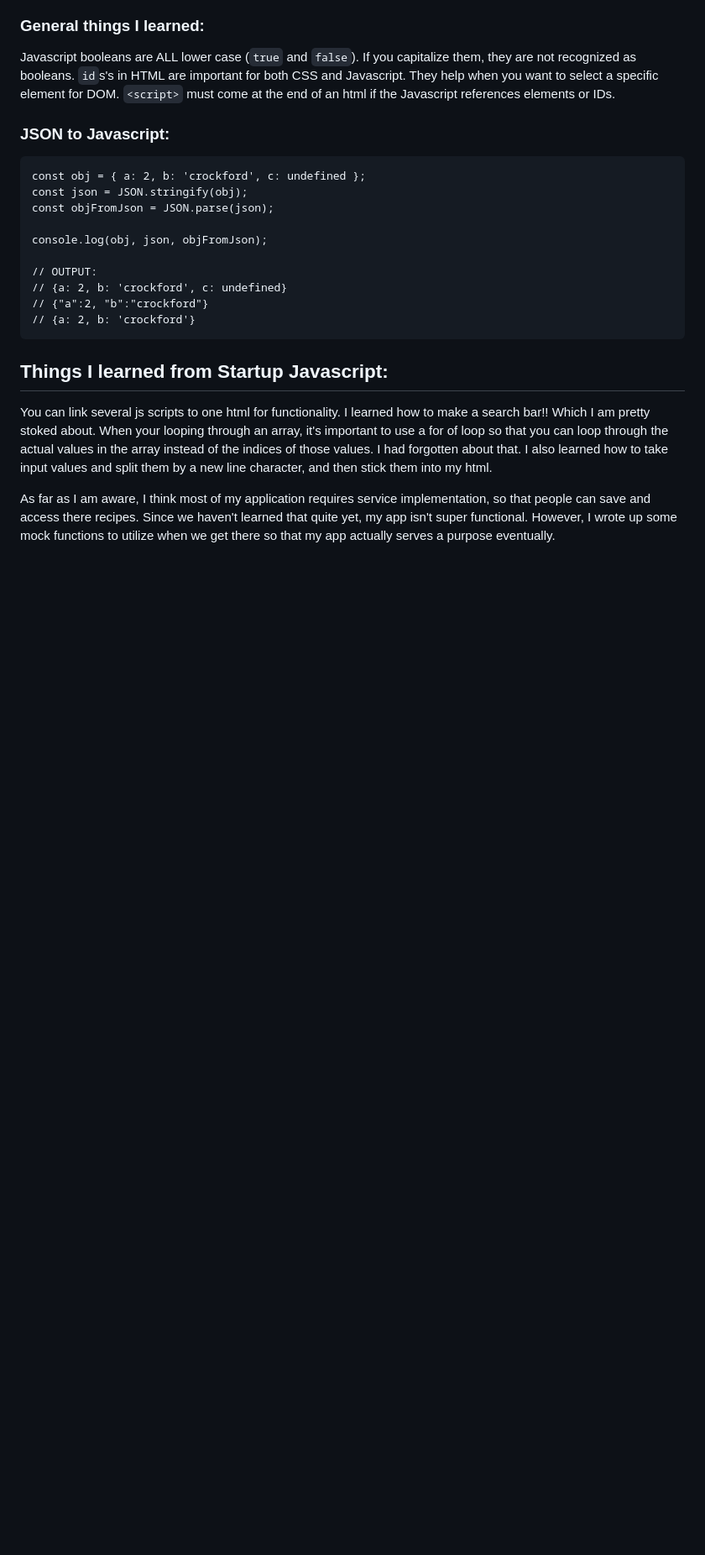
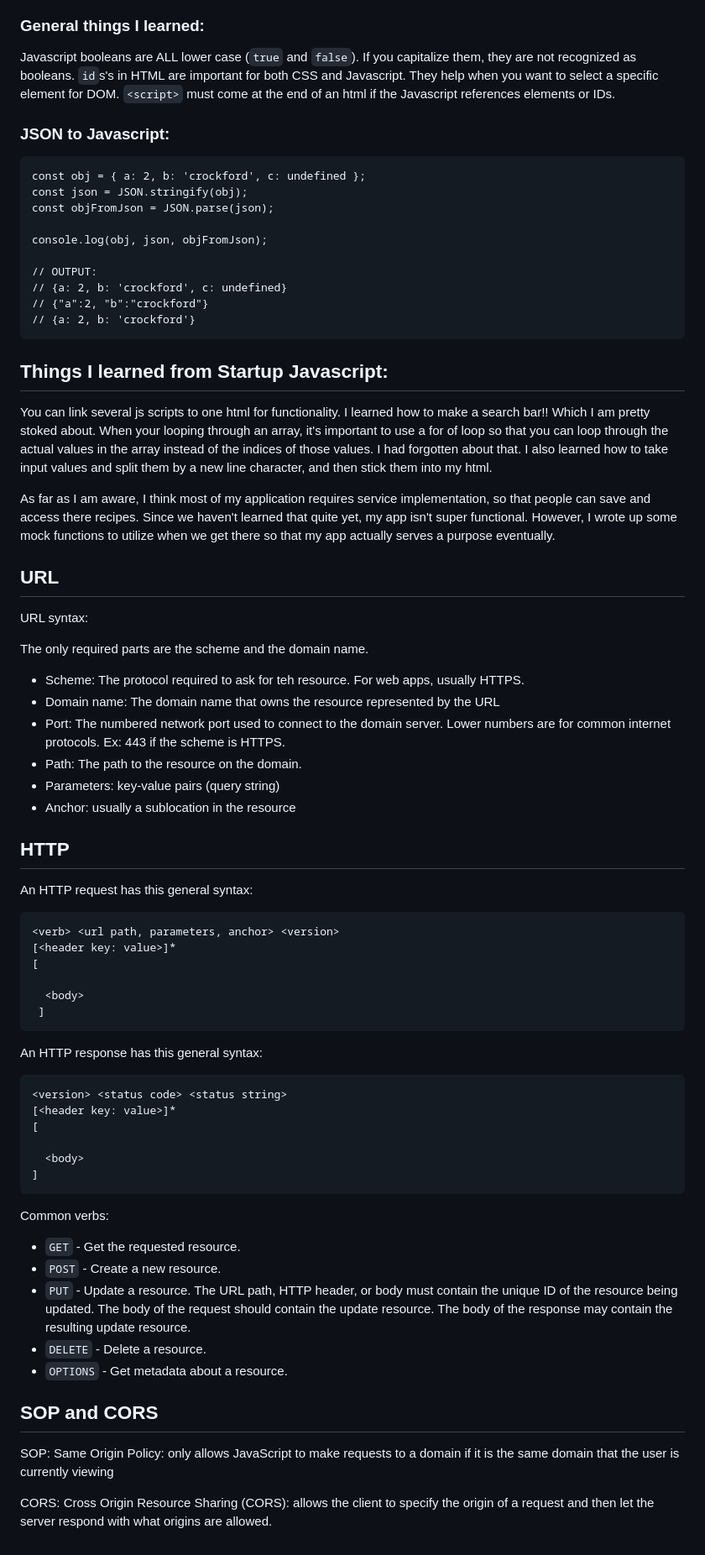
Before and after one commit to kybates/startup, a Markdown page: README.md, the part around the change. Shown: that part at 84% size. Rendered like a GitHub page; blank space fills up the shorter version.

````diff
--- a/README.md
+++ b/README.md
@@ -376,3 +376,56 @@ console.log(obj, json, objFromJson);
 You can link several js scripts to one html for functionality. I learned how to make a search bar!! Which I am pretty stoked about. When your looping through an array, it's important to use a for of loop so that you can loop through the actual values in the array instead of the indices of those values. I had forgotten about that. I also learned how to take input values and split them by a new line character, and then stick them into my html.
 
 As far as I am aware, I think most of my application requires service implementation, so that people can save and access there recipes. Since we haven't learned that quite yet, my app isn't super functional. However, I wrote up some mock functions to utilize when we get there so that my app actually serves a purpose eventually.
+
+## URL
+
+URL syntax:
+
+
+
+The only required parts are the scheme and the domain name.
+
+- Scheme: The protocol required to ask for teh resource. For web apps, usually HTTPS.
+- Domain name: The domain name that owns the resource represented by the URL
+- Port: The numbered network port used to connect to the domain server. Lower numbers are for common internet protocols. Ex: 443 if the scheme is HTTPS.
+- Path: The path to the resource on the domain.
+- Parameters: key-value pairs (query string)
+- Anchor: usually a sublocation in the resource
+
+## HTTP
+
+An HTTP request has this general syntax:
+
+```
+<verb> <url path, parameters, anchor> <version>
+[<header key: value>]*
+[
+
+  <body>
+ ]
+```
+
+An HTTP response has this general syntax:
+
+```
+<version> <status code> <status string>
+[<header key: value>]*
+[
+
+  <body>
+]
+```
+
+Common verbs:
+
+- `GET` - Get the requested resource.
+- `POST` - Create a new resource.
+- `PUT` - Update a resource. The URL path, HTTP header, or body must contain the unique ID of the resource being updated. The body of the request should contain the update resource. The body of the response may contain the resulting update resource.
+- `DELETE` - Delete a resource.
+- `OPTIONS` - Get metadata about a resource.
+
+## SOP and CORS
+
+SOP: Same Origin Policy: only allows JavaScript to make requests to a domain if it is the same domain that the user is currently viewing
+
+CORS: Cross Origin Resource Sharing (CORS): allows the client to specify the origin of a request and then let the server respond with what origins are allowed.
````
